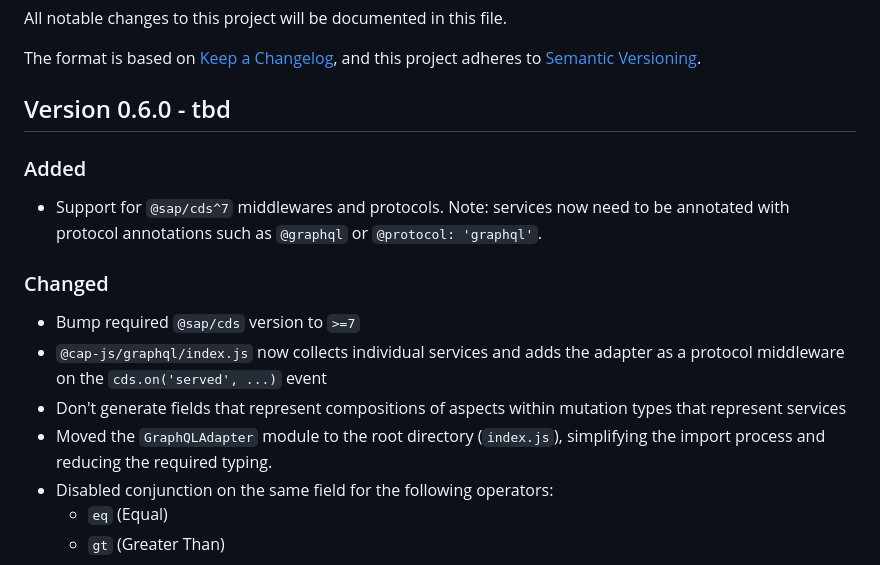
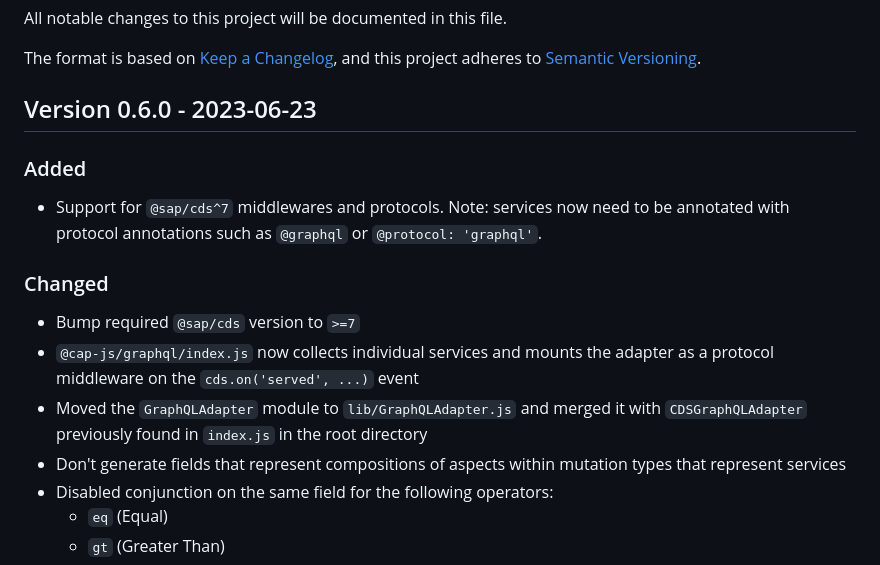
Before and after one commit to cap-js/graphql, a Markdown page: CHANGELOG.md, the part around the change. Drawn GitHub-style.

Commit message:
Fix and improve changelog entries

```diff
--- a/CHANGELOG.md
+++ b/CHANGELOG.md
@@ -5,7 +5,7 @@ All notable changes to this project will be documented in this file.
 The format is based on [Keep a Changelog](https://keepachangelog.com/en/1.0.0/),
 and this project adheres to [Semantic Versioning](https://semver.org/spec/v2.0.0.html).
 
-## Version 0.6.0 - tbd
+## Version 0.6.0 - 2023-06-23
 
 ### Added
 
@@ -14,9 +14,9 @@ and this project adheres to [Semantic Versioning](https://semver.org/spec/v2.0.0
 ### Changed
 
 - Bump required `@sap/cds` version to `>=7`
-- `@cap-js/graphql/index.js` now collects individual services and adds the adapter as a protocol middleware on the `cds.on('served', ...)` event
+- `@cap-js/graphql/index.js` now collects individual services and mounts the adapter as a protocol middleware on the `cds.on('served', ...)` event
+- Moved the `GraphQLAdapter` module to `lib/GraphQLAdapter.js` and merged it with `CDSGraphQLAdapter` previously found in `index.js` in the root directory
 - Don't generate fields that represent compositions of aspects within mutation types that represent services
-- Moved the `GraphQLAdapter` module to the root directory (`index.js`), simplifying the import process and reducing the required typing.
 - Disabled conjunction on the same field for the following operators:
   + `eq` (Equal)
   + `gt` (Greater Than)
```
